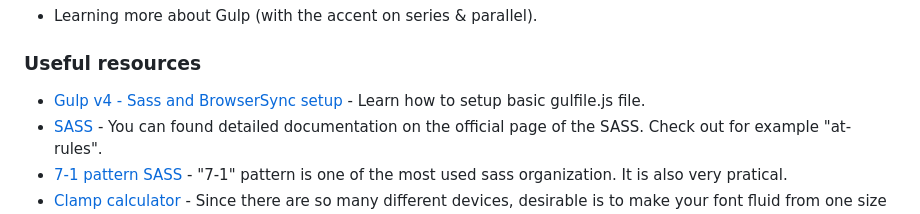
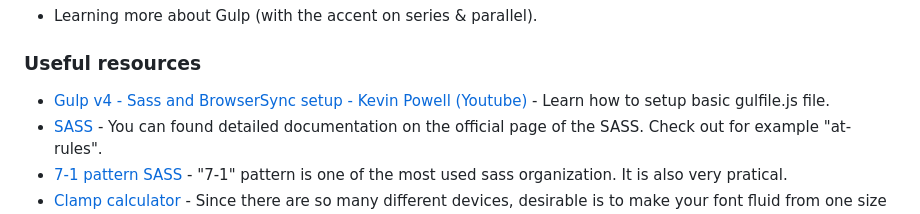
Before and after one commit to MiloosN5/FrontendMentor_NFTPreviewCard, a Markdown page: README.md, the part around one of its changes. Rendered like a GitHub page.

```diff
--- a/README.md
+++ b/README.md
@@ -110,7 +110,7 @@ Users should be able to:
 
 ### Useful resources
 
-- [Gulp v4 - Sass and BrowserSync setup](https://www.youtube.com/watch?v=QgMQeLymAdU) - Learn how to setup basic gulfile.js file.
+- [Gulp v4 - Sass and BrowserSync setup - Kevin Powell (Youtube)](https://www.youtube.com/watch?v=QgMQeLymAdU) - Learn how to setup basic gulfile.js file.
 - [SASS](https://sass-lang.com/documentation/at-rules) - You can found detailed documentation on the official page of the SASS. Check out for example "at-rules".
 - [7-1 pattern SASS](https://sass-guidelin.es/#component-structure) - "7-1" pattern is one of the most used sass organization. It is also very pratical.
 - [Clamp calculator](https://royalfig.github.io/fluid-typography-calculator/) - Since there are so many different devices, desirable is to make your font fluid from one size to another.
```
Also changed, not shown: other parts of README.md (+1 -1 lines).
